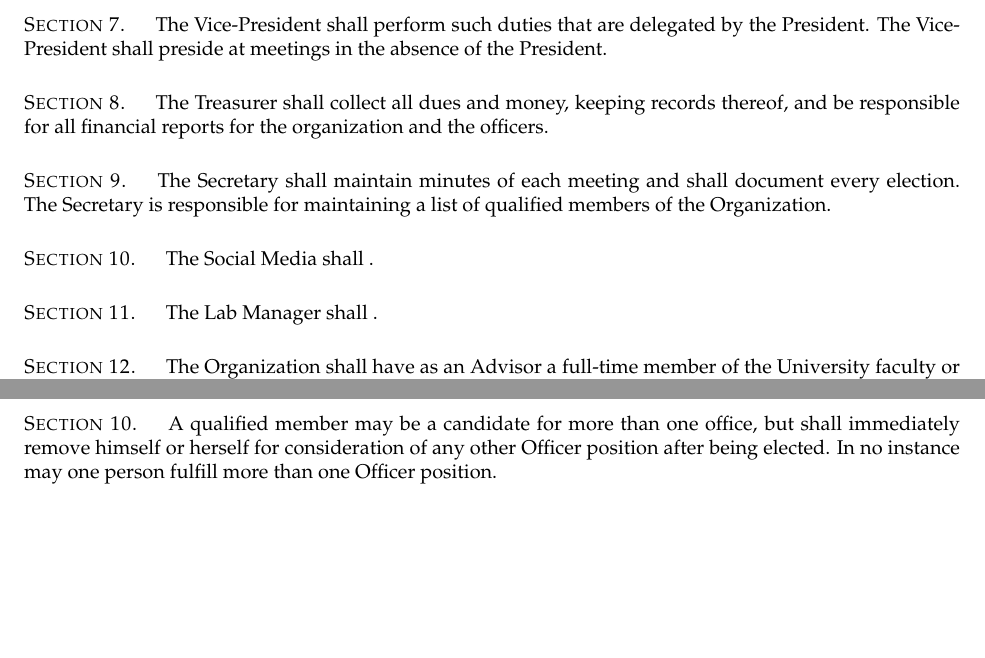
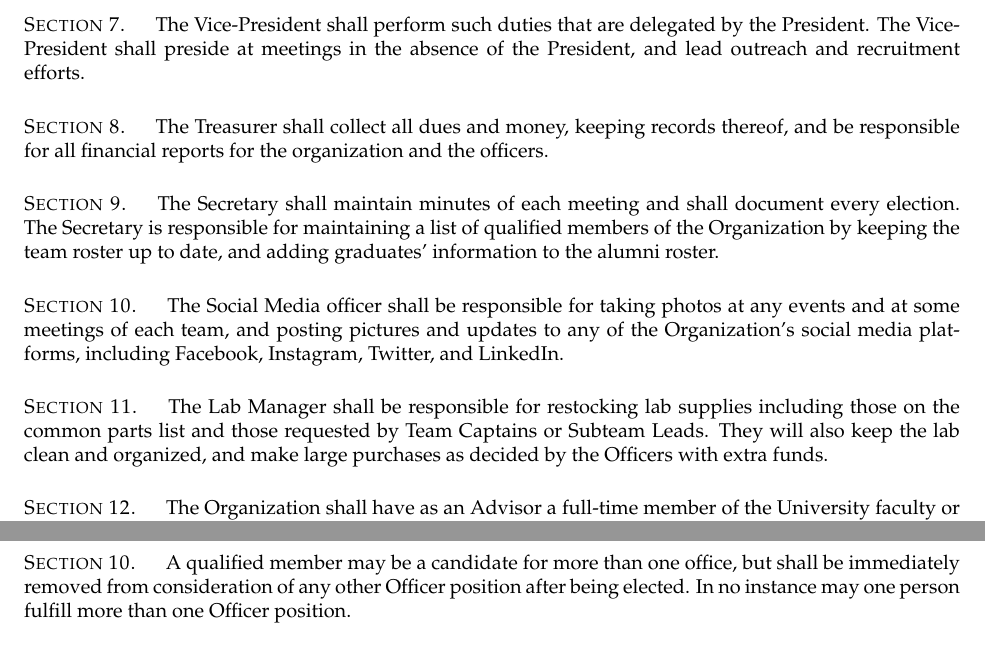
Before and after one commit to SoonerRobotics/SCR-Resources, a LaTeX document (constitution/constitution.tex): two parts of pages 4 and 5 of 5, joined at a grey line, cut so that both start at the same text, the shorter picture padded with empty space. Compiled offline with pdfLaTeX.

Commit message:
Corrections to grammar and added info about SM and Lab positions.

```diff
--- a/constitution/constitution.tex
+++ b/constitution/constitution.tex
@@ -51,18 +51,18 @@ The President shall be the chief executive officer of the Organization.  The Pre
 
 \section{}
-The Vice-President shall perform such duties that are delegated by the President.  The Vice-President shall preside at meetings in the absence of the President.
+The Vice-President shall perform such duties that are delegated by the President. The Vice-President shall preside at meetings in the absence of the President, and lead outreach and recruitment efforts.
 
 \section{}
 The Treasurer shall collect all dues and money, keeping records thereof, and be responsible for all financial reports for the organization and the officers.
 
 \section{}
-The Secretary shall maintain minutes of each meeting and shall document every election. The Secretary is responsible for maintaining a list of qualified members of the Organization.
+The Secretary shall maintain minutes of each meeting and shall document every election. The Secretary is responsible for maintaining a list of qualified members of the Organization by keeping the team roster up to date, and adding graduates' information to the alumni roster.
 
 \section{}
-The Social Media shall .
+The Social Media officer shall be responsible for taking photos at any events and at some meetings of each team, and posting pictures and updates to any of the Organization's social media platforms, including Facebook, Instagram, Twitter, and LinkedIn.
 
 \section{}
-The Lab Manager shall .
+The Lab Manager shall be responsible for restocking lab supplies including those on the common parts list and those requested by Team Captains or Subteam Leads. They will also keep the lab clean and organized, and make large purchases as decided by the Officers with extra funds.
 
 \section{}
 The Organization shall have as an Advisor a full-time member of the University faculty or staff.
@@ -103,16 +103,15 @@ When an election is for more than one office, the order of voting shall be in th
 Any qualified member of the Organization may run for any office.
 
 \section{}
-A qualified member may be a candidate for more than one office, but shall immediately remove himself or herself for consideration of any other Officer position after being elected. In no instance may one person fulfill more than one Officer position.
+A qualified member may be a candidate for more than one office, but shall be immediately removed from consideration of any other Officer position after being elected. In no instance may one person fulfill more than one Officer position.
 
 \article{Additional Governing Principles}
 
 \section{}
-The Organization is  subject to Local, State, and Federal Laws.
+The Organization is subject to Local, State, and Federal Laws.
 
 \section{}
-The Organization is independent of any national or
-parent organization.
+The Organization is independent of any national or parent organization.
 
 \section{}
 The Organization is not affiliated with any parent organization, and this Constitution, subject to the terms of the University of Oklahoma Student Code, is the sole governing document.
```
Also changed, not shown: constitution/constitution.tex (6 more changed lines).
